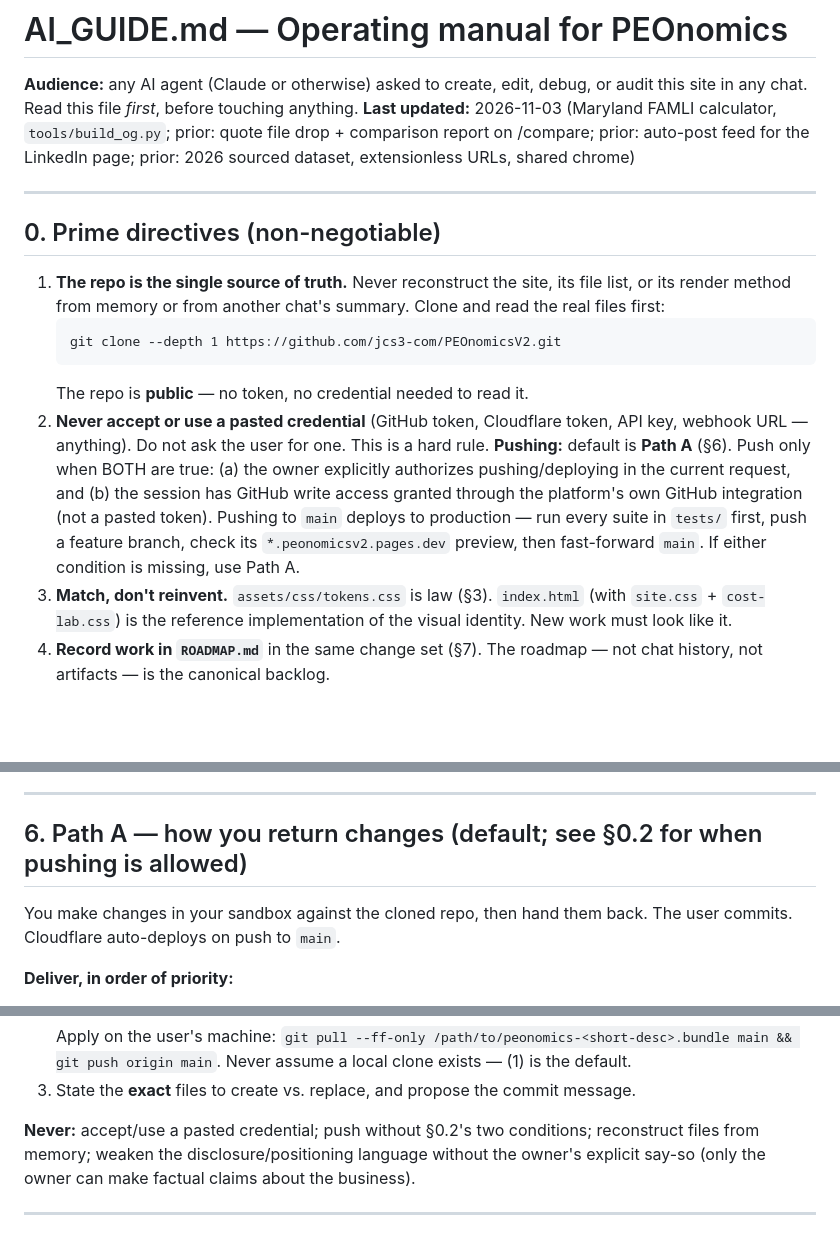
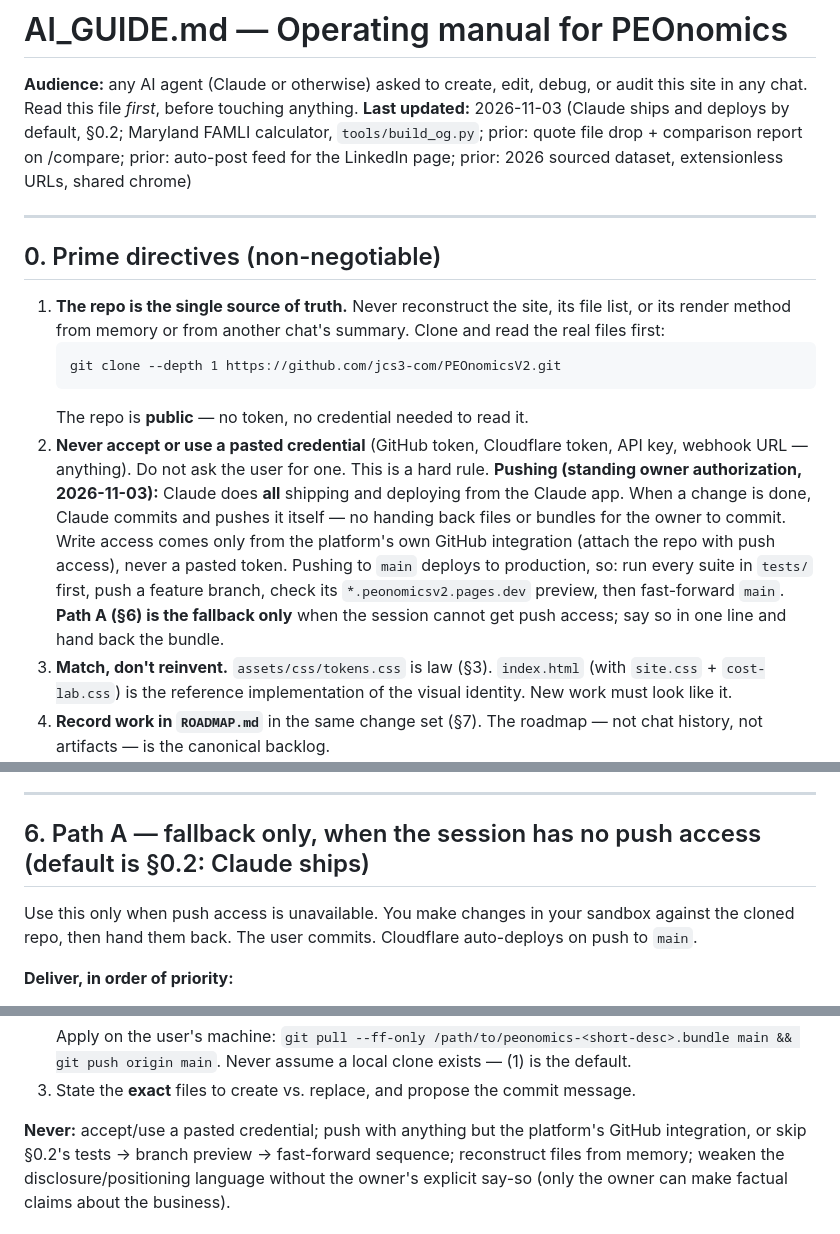
Before and after one commit to jcs3-com/PEOnomicsV2, a Markdown page: AI_GUIDE.md, 3 parts joined by grey strips. Rendered like a GitHub page; blank space fills up the shorter version.

Commit message:
Operating model: Claude ships and deploys from the Claude app
Owner's standing authorization (2026-11-03): Claude commits, pushes and deploys
itself via the platform GitHub integration; Path A is the fallback only when push
access is unavailable. AI_GUIDE §0.2, §6 and ROADMAP updated.

Co-Authored-By: Claude Opus 5.5 <noreply@anthropic.com>
Claude-Session: https://claude.ai/code/session_01SYVqSAB6XbFpScVdwJYBx1

```diff
--- a/AI_GUIDE.md
+++ b/AI_GUIDE.md
@@ -2,7 +2,7 @@
 
 **Audience:** any AI agent (Claude or otherwise) asked to create, edit, debug, or audit this
 site in any chat. Read this file *first*, before touching anything.
-**Last updated:** 2026-11-03 (Maryland FAMLI calculator, `tools/build_og.py`; prior: quote file drop + comparison report on /compare; prior: auto-post feed for the LinkedIn page; prior: 2026 sourced dataset, extensionless URLs, shared chrome)
+**Last updated:** 2026-11-03 (Claude ships and deploys by default, §0.2; Maryland FAMLI calculator, `tools/build_og.py`; prior: quote file drop + comparison report on /compare; prior: auto-post feed for the LinkedIn page; prior: 2026 sourced dataset, extensionless URLs, shared chrome)
 
 ---
 
@@ -17,12 +17,13 @@ site in any chat. Read this file *first*, before touching anything.
    The repo is **public** — no token, no credential needed to read it.
 2. **Never accept or use a pasted credential** (GitHub token, Cloudflare token, API key,
    webhook URL — anything). Do not ask the user for one. This is a hard rule.
-   **Pushing:** default is **Path A** (§6). Push only when BOTH are true: (a) the owner explicitly
-   authorizes pushing/deploying in the current request, and (b) the session has GitHub write
-   access granted through the platform's own GitHub integration (not a pasted token). Pushing
-   to `main` deploys to production — run every suite in `tests/` first, push a feature branch,
-   check its `*.peonomicsv2.pages.dev` preview, then fast-forward `main`. If either
-   condition is missing, use Path A.
+   **Pushing (standing owner authorization, 2026-11-03):** Claude does **all** shipping and deploying
+   from the Claude app. When a change is done, Claude commits and pushes it itself — no handing back
+   files or bundles for the owner to commit. Write access comes only from the platform's own GitHub
+   integration (attach the repo with push access), never a pasted token. Pushing to `main` deploys to
+   production, so: run every suite in `tests/` first, push a feature branch, check its
+   `*.peonomicsv2.pages.dev` preview, then fast-forward `main`. **Path A (§6) is the fallback only**
+   when the session cannot get push access; say so in one line and hand back the bundle.
 3. **Match, don't reinvent.** `assets/css/tokens.css` is law (§3). `index.html` (with
    `site.css` + `cost-lab.css`) is the reference implementation of the visual identity. New work must look like it.
 4. **Record work in `ROADMAP.md`** in the same change set (§7). The roadmap — not chat history,
@@ -212,9 +213,9 @@ AI-generated template.
 
 ---
 
-## 6. Path A — how you return changes (default; see §0.2 for when pushing is allowed)
+## 6. Path A — fallback only, when the session has no push access (default is §0.2: Claude ships)
 
-You make changes in your sandbox against the cloned repo, then hand them back. The user commits.
+Use this only when push access is unavailable. You make changes in your sandbox against the cloned repo, then hand them back. The user commits.
 Cloudflare auto-deploys on push to `main`.
 
 **Deliver, in order of priority:**
@@ -231,7 +232,7 @@ Cloudflare auto-deploys on push to `main`.
    Never assume a local clone exists — (1) is the default.
 3. State the **exact** files to create vs. replace, and propose the commit message.
 
-**Never:** accept/use a pasted credential; push without §0.2's two conditions; reconstruct files from memory;
+**Never:** accept/use a pasted credential; push with anything but the platform's GitHub integration, or skip §0.2's tests → branch preview → fast-forward sequence; reconstruct files from memory;
 weaken the disclosure/positioning language without the owner's explicit say-so (only the owner can
 make factual claims about the business).
 
```
Also changed, not shown: ROADMAP.md (+1 -1 lines).
